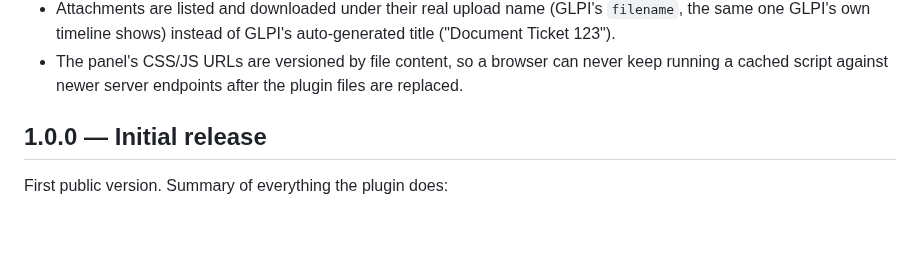
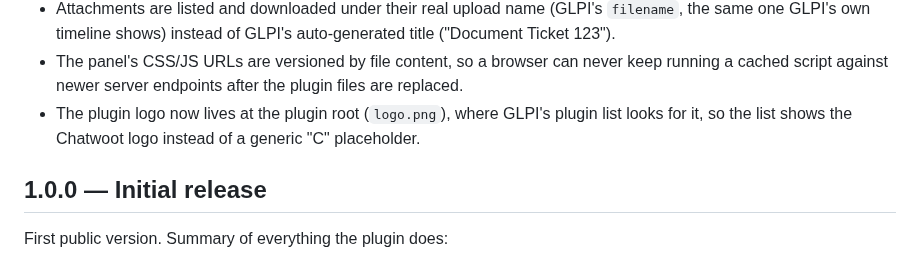
Before and after one commit to MichaelRodriguesOficial/Chatwoot-GLPi, a Markdown page: CHANGELOG.md, the part around the change. Rendered like a GitHub page; blank space fills up the shorter version.

```diff
--- a/CHANGELOG.md
+++ b/CHANGELOG.md
@@ -75,6 +75,8 @@ security review of 1.0.0.
   one GLPI's own timeline shows) instead of GLPI's auto-generated title ("Document Ticket 123").
 - The panel's CSS/JS URLs are versioned by file content, so a browser can never keep running a
   cached script against newer server endpoints after the plugin files are replaced.
+- The plugin logo now lives at the plugin root (`logo.png`), where GLPI's plugin list looks for it,
+  so the list shows the Chatwoot logo instead of a generic "C" placeholder.
 
 ## 1.0.0 — Initial release
 
```
Also changed, not shown: README.md (+4 -4 lines), logo.png (renamed from pics/logo.png), 1 other file.
